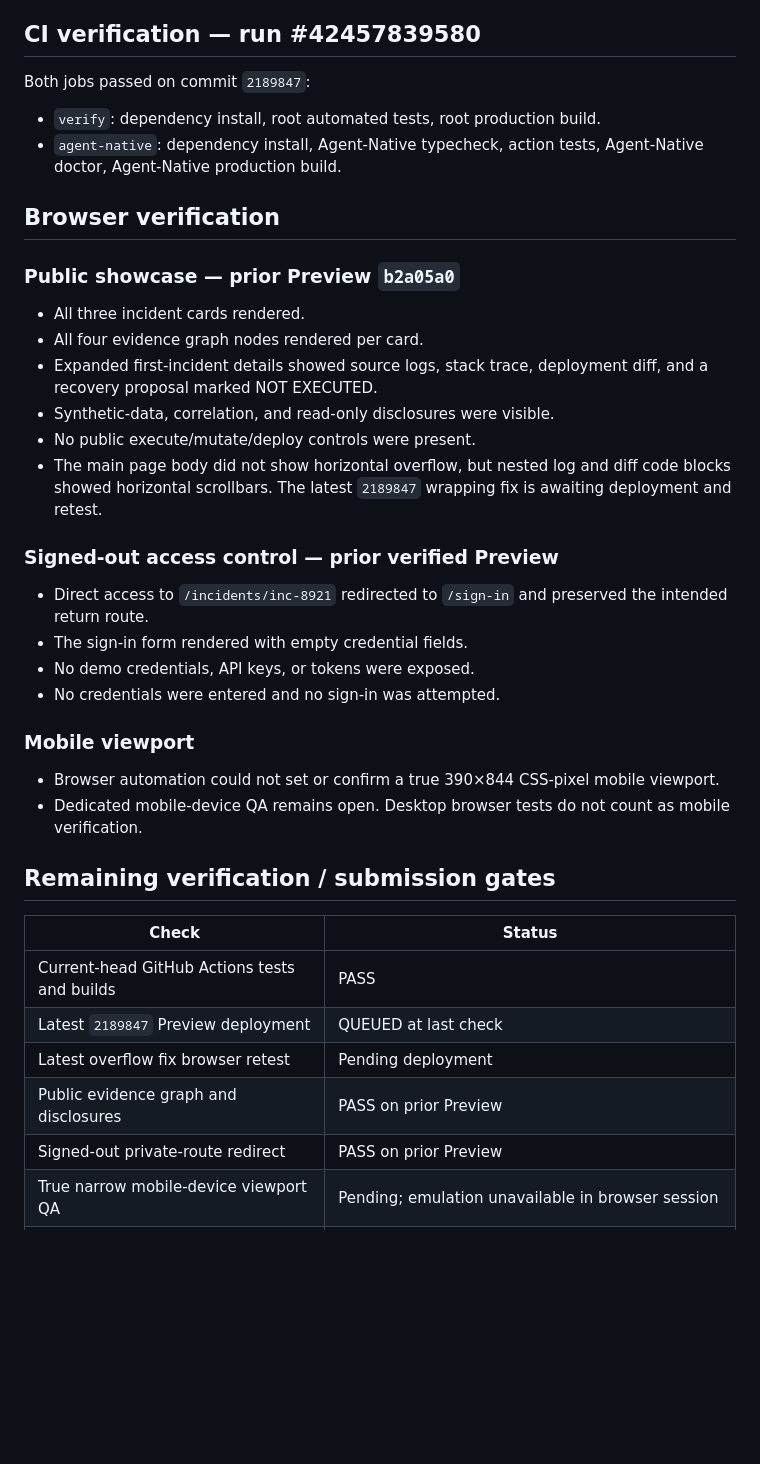
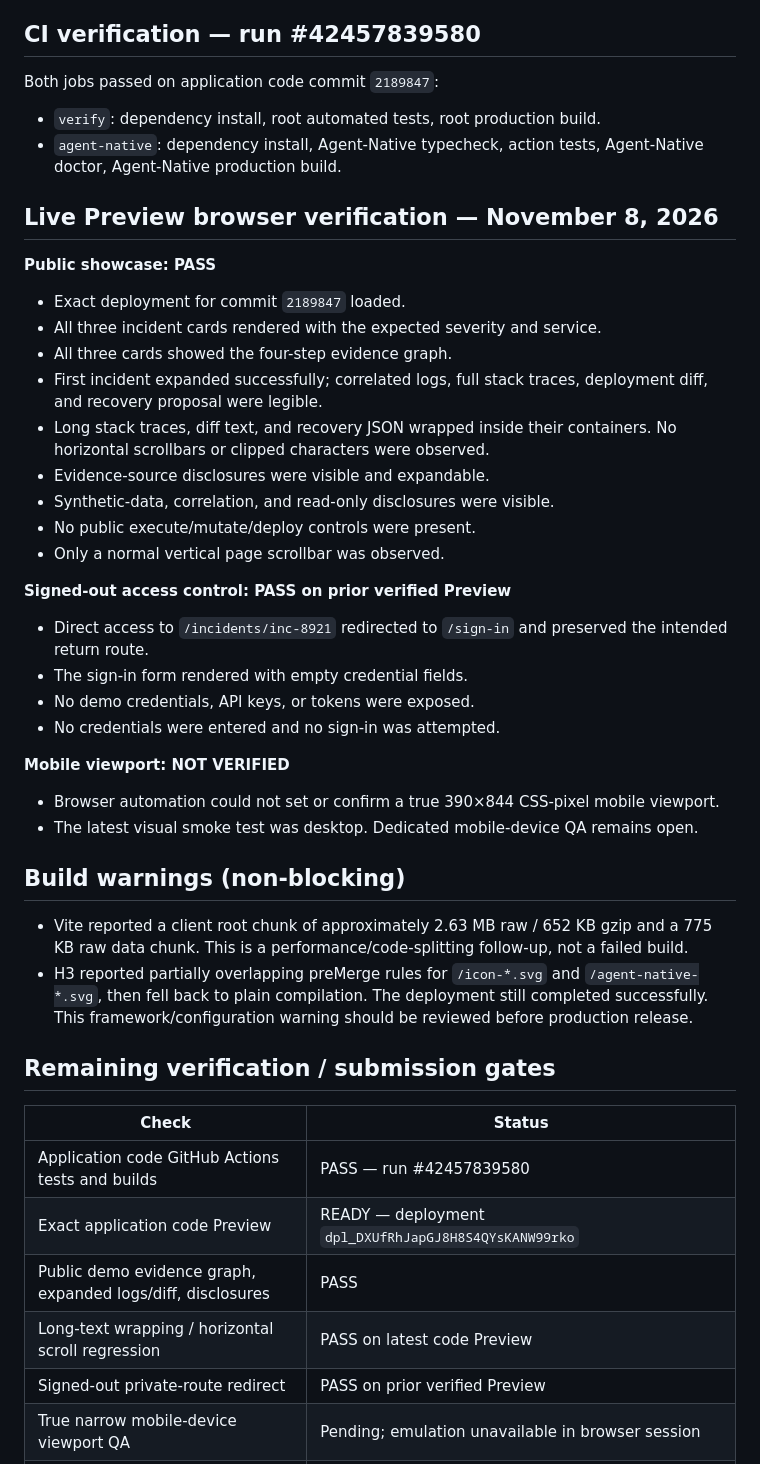
Before and after one commit to 251fa04c84-boop/traceback-ai, a Markdown page: docs/TEST_REPORT.md, the part around one of its changes. Rendered like a GitHub page; blank space fills up the shorter version.

Commit message:
docs: record successful final Preview visual retest

```diff
--- a/docs/TEST_REPORT.md
+++ b/docs/TEST_REPORT.md
@@ -28,39 +30,47 @@ Production deployment has not been targeted. The Agent-Native Preview project us
 
 ## CI verification — run #42457839580
 
-Both jobs passed on commit `2189847`:
+Both jobs passed on application code commit `2189847`:
 - `verify`: dependency install, root automated tests, root production build.
 - `agent-native`: dependency install, Agent-Native typecheck, action tests, Agent-Native doctor, Agent-Native production build.
 
-## Browser verification
+## Live Preview browser verification — November 8, 2026
 
-### Public showcase — prior Preview `b2a05a0`
-- All three incident cards rendered.
-- All four evidence graph nodes rendered per card.
-- Expanded first-incident details showed source logs, stack trace, deployment diff, and a recovery proposal marked NOT EXECUTED.
+**Public showcase: PASS**
+- Exact deployment for commit `2189847` loaded.
+- All three incident cards rendered with the expected severity and service.
+- All three cards showed the four-step evidence graph.
+- First incident expanded successfully; correlated logs, full stack traces, deployment diff, and recovery proposal were legible.
+- Long stack traces, diff text, and recovery JSON wrapped inside their containers. No horizontal scrollbars or clipped characters were observed.
+- Evidence-source disclosures were visible and expandable.
 - Synthetic-data, correlation, and read-only disclosures were visible.
 - No public execute/mutate/deploy controls were present.
-- The main page body did not show horizontal overflow, but nested log and diff code blocks showed horizontal scrollbars. The latest `2189847` wrapping fix is awaiting deployment and retest.
+- Only a normal vertical page scrollbar was observed.
 
-### Signed-out access control — prior verified Preview
+**Signed-out access control: PASS on prior verified Preview**
 - Direct access to `/incidents/inc-8921` redirected to `/sign-in` and preserved the intended return route.
 - The sign-in form rendered with empty credential fields.
 - No demo credentials, API keys, or tokens were exposed.
 - No credentials were entered and no sign-in was attempted.
 
-### Mobile viewport
+**Mobile viewport: NOT VERIFIED**
 - Browser automation could not set or confirm a true 390×844 CSS-pixel mobile viewport.
-- Dedicated mobile-device QA remains open. Desktop browser tests do not count as mobile verification.
+- The latest visual smoke test was desktop. Dedicated mobile-device QA remains open.
+
+## Build warnings (non-blocking)
+
+- Vite reported a client root chunk of approximately 2.63 MB raw / 652 KB gzip and a 775 KB raw data chunk. This is a performance/code-splitting follow-up, not a failed build.
+- H3 reported partially overlapping preMerge rules for `/icon-*.svg` and `/agent-native-*.svg`, then fell back to plain compilation. The deployment still completed successfully. This framework/configuration warning should be reviewed before production release.
 
 ## Remaining verification / submission gates
 
 | Check | Status |
 | --- | --- |
-| Current-head GitHub Actions tests and builds | PASS |
-| Latest `2189847` Preview deployment | QUEUED at last check |
-| Latest overflow fix browser retest | Pending deployment |
-| Public evidence graph and disclosures | PASS on prior Preview |
-| Signed-out private-route redirect | PASS on prior Preview |
+| Application code GitHub Actions tests and builds | PASS — run #42457839580 |
+| Exact application code Preview | READY — deployment `dpl_DXUfRhJapGJ8H8S4QYsKANW99rko` |
+| Public demo evidence graph, expanded logs/diff, disclosures | PASS |
+| Long-text wrapping / horizontal scroll regression | PASS on latest code Preview |
+| Signed-out private-route redirect | PASS on prior verified Preview |
 | True narrow mobile-device viewport QA | Pending; emulation unavailable in browser session |
 | Authenticated recovery UI click-through | Not tested; requires authorized account sign-in |
 | Actual Agent-Native framework approval lifecycle | Not yet end-to-end verified; unit tests call `run()` directly |
```
Also changed, not shown: other parts of docs/TEST_REPORT.md (+8 -6 lines).
